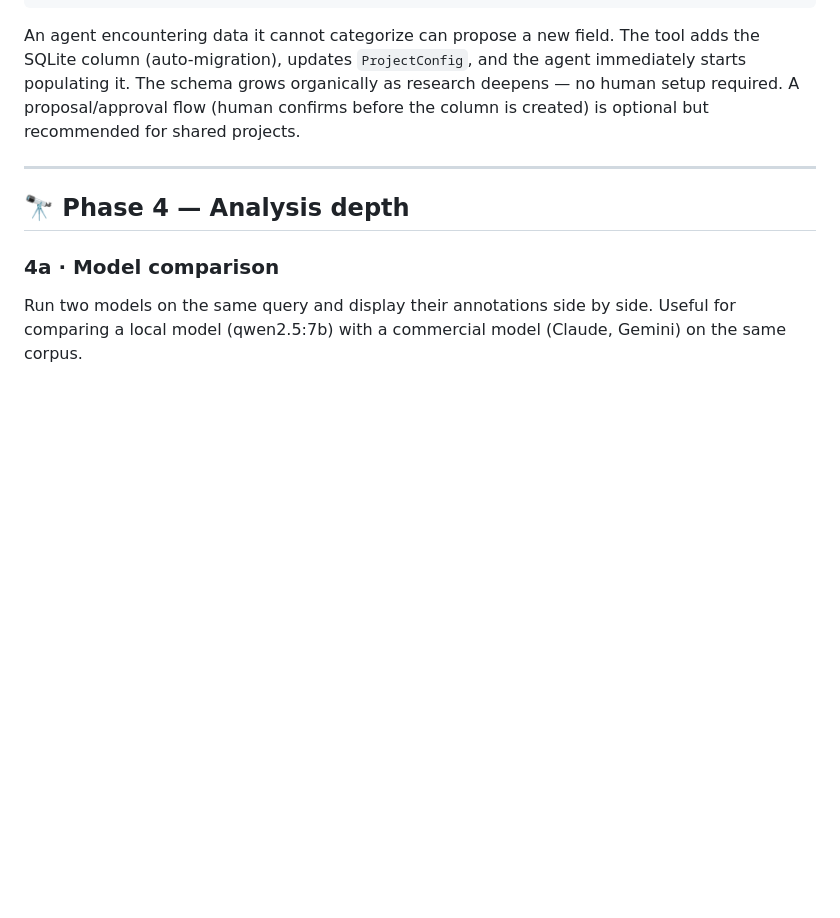
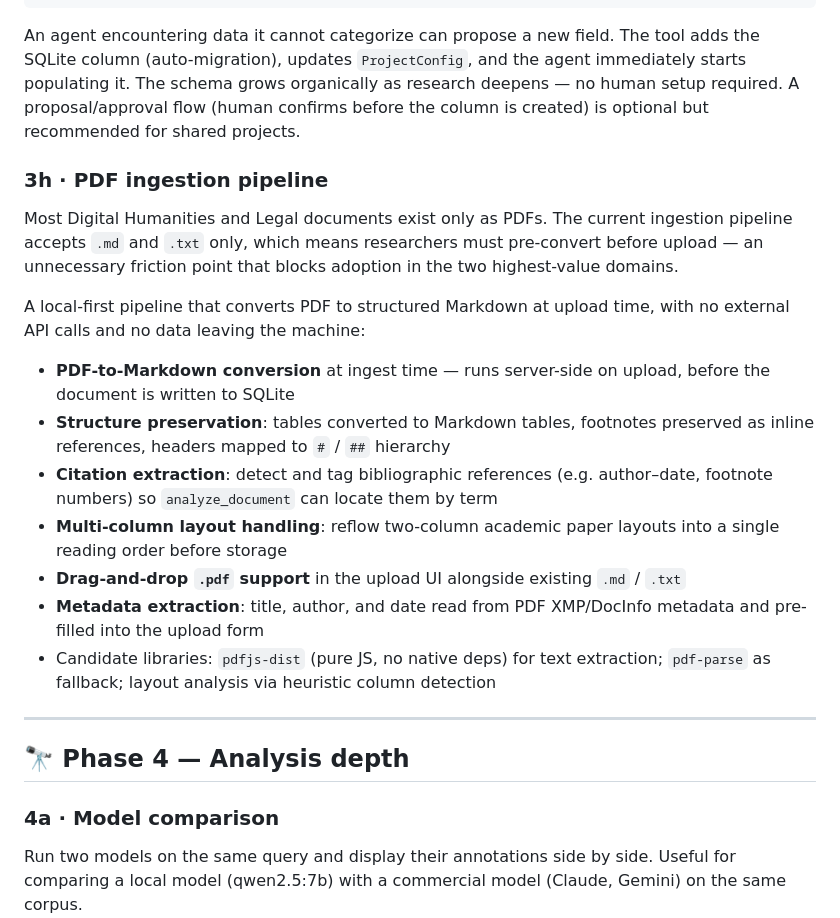
Before and after one commit to luke0004/Keel-MCP, a Markdown page: roadmap.md, the part around one of its changes. Drawn GitHub-style; blank space fills up the shorter version.

```diff
--- a/roadmap.md
+++ b/roadmap.md
@@ -130,6 +130,20 @@ define_field(name: "jurisdiction", type: "text", label: "Jurisdiction", searchab
 
 An agent encountering data it cannot categorize can propose a new field. The tool adds the SQLite column (auto-migration), updates `ProjectConfig`, and the agent immediately starts populating it. The schema grows organically as research deepens — no human setup required. A proposal/approval flow (human confirms before the column is created) is optional but recommended for shared projects.
 
+### 3h · PDF ingestion pipeline
+
+Most Digital Humanities and Legal documents exist only as PDFs. The current ingestion pipeline accepts `.md` and `.txt` only, which means researchers must pre-convert before upload — an unnecessary friction point that blocks adoption in the two highest-value domains.
+
+A local-first pipeline that converts PDF to structured Markdown at upload time, with no external API calls and no data leaving the machine:
+
+- **PDF-to-Markdown conversion** at ingest time — runs server-side on upload, before the document is written to SQLite
+- **Structure preservation**: tables converted to Markdown tables, footnotes preserved as inline references, headers mapped to `#` / `##` hierarchy
+- **Citation extraction**: detect and tag bibliographic references (e.g. author–date, footnote numbers) so `analyze_document` can locate them by term
+- **Multi-column layout handling**: reflow two-column academic paper layouts into a single reading order before storage
+- **Drag-and-drop `.pdf` support** in the upload UI alongside existing `.md` / `.txt`
+- **Metadata extraction**: title, author, and date read from PDF XMP/DocInfo metadata and pre-filled into the upload form
+- Candidate libraries: `pdfjs-dist` (pure JS, no native deps) for text extraction; `pdf-parse` as fallback; layout analysis via heuristic column detection
+
 ---
 
 ## 🔭 Phase 4 — Analysis depth
```
Also changed, not shown: other parts of roadmap.md (+21 -0 lines).
